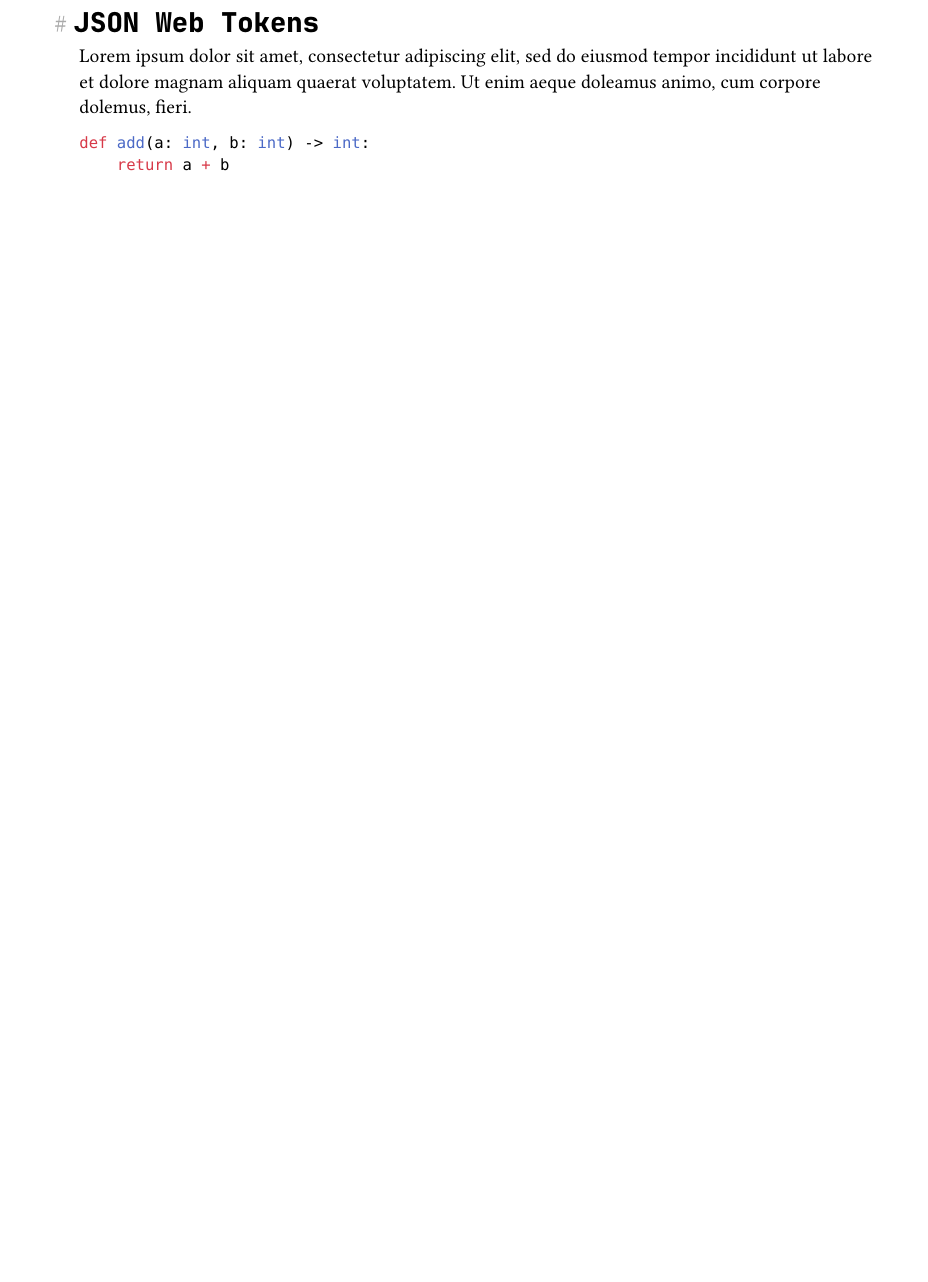
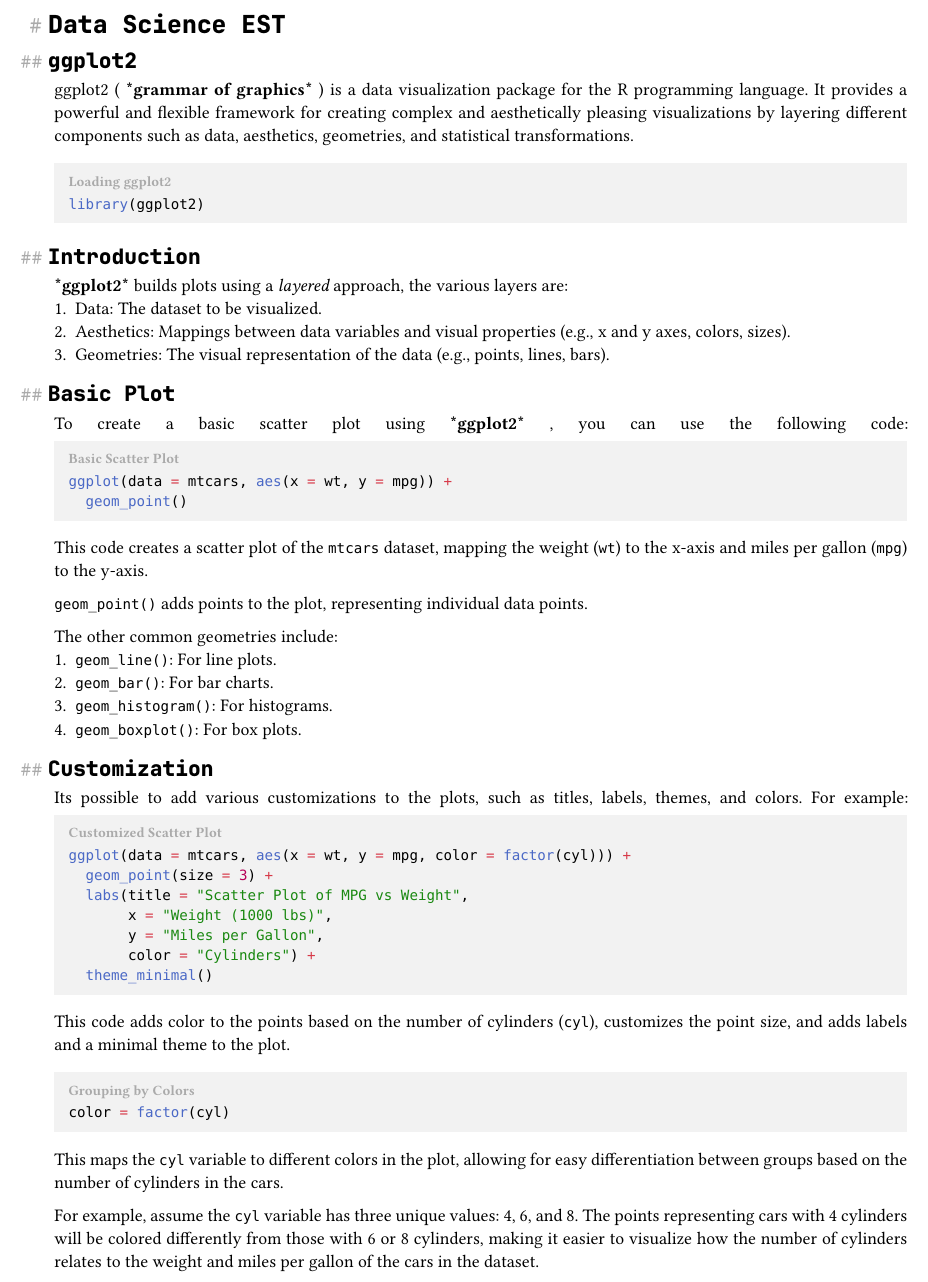
Before and after one commit to HimanshuSardana/typst-templates, a Typst document (notes/test.typ): part of the page, cut at the place of the change, the shorter picture padded with empty space. Compiled offline with Typst 0.15; a missing font is replaced by an installed copy or a similar font.

Commit message:
chore: update template

````diff
--- a/notes/test.typ
+++ b/notes/test.typ
@@ -7,2 +17 @@
 
-= JSON Web Tokens
@@ -12 +26,0 @@
-def add(a: int, b: int) -> int:
@@ -14,0 +39,64 @@
+    #body
+  ]
+]
+
+= Data Science EST
+== ggplot2
+ggplot2 (*grammar of graphics*) is a data visualization package for the R programming language. It provides a powerful and flexible framework for creating complex and aesthetically pleasing visualizations by layering different components such as data, aesthetics, geometries, and statistical transformations.
+
+#cb("Loading ggplot2", [
+  #text()[```R
+  library(ggplot2)
+  ```]
+])
+
+== Introduction
+*ggplot2* builds plots using a _layered_ approach, the various layers are:
++ Data: The dataset to be visualized.
++ Aesthetics: Mappings between data variables and visual properties (e.g., x and y axes, colors, sizes).
++ Geometries: The visual representation of the data (e.g., points, lines, bars).
+
+== Basic Plot
+To create a basic scatter plot using *ggplot2*, you can use the following code:
+#cb("Basic Scatter Plot", [
+  #text()[```R
+  ggplot(data = mtcars, aes(x = wt, y = mpg)) +
+    geom_point()
+  ```]
+])
+
+This code creates a scatter plot of the `mtcars` dataset, mapping the weight (`wt`) to the x-axis and miles per gallon (`mpg`) to the y-axis.
+
+`geom_point()` adds points to the plot, representing individual data points.
+
+The other common geometries include:
++ `geom_line()`: For line plots.
++ `geom_bar()`: For bar charts.
++ `geom_histogram()`: For histograms.
++ `geom_boxplot()`: For box plots.
+
+== Customization
+Its possible to add various customizations to the plots, such as titles, labels, themes, and colors. For example:
+#cb("Customized Scatter Plot", [
+  #text()[```R
+  ggplot(data = mtcars, aes(x = wt, y = mpg, color = factor(cyl))) +
+    geom_point(size = 3) +
+    labs(title = "Scatter Plot of MPG vs Weight",
+         x = "Weight (1000 lbs)",
+         y = "Miles per Gallon",
+         color = "Cylinders") +
+    theme_minimal()
+  ```]
+])
+
+This code adds color to the points based on the number of cylinders (`cyl`), customizes the point size, and adds labels and a minimal theme to the plot.
+
+#cb("Grouping by Colors")[
+  ```R
+  color = factor(cyl)
+  ```
+]
+
+This maps the `cyl` variable to different colors in the plot, allowing for easy differentiation between groups based on the number of cylinders in the cars.
+
+For example, assume the `cyl` variable has three unique values: 4, 6, and 8. The points representing cars with 4 cylinders will be colored differently from those with 6 or 8 cylinders, making it easier to visualize how the number of cylinders relates to the weight and miles per gallon of the cars in the dataset.
````
Also changed, not shown: notes/cn.typ (+54 -7 lines), notes/cn.pdf, notes/test.pdf, notes/test.typ (40 more changed lines).
